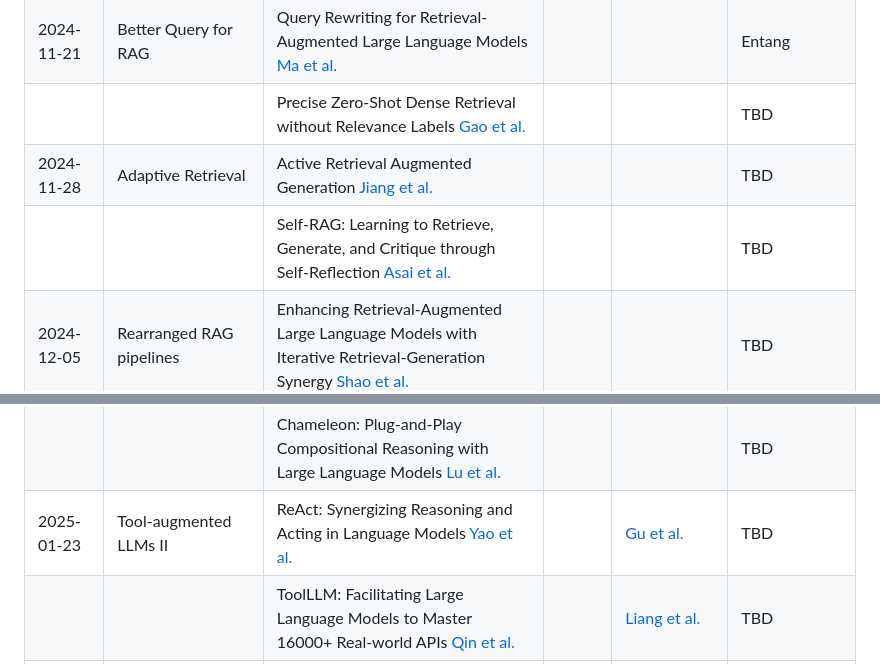
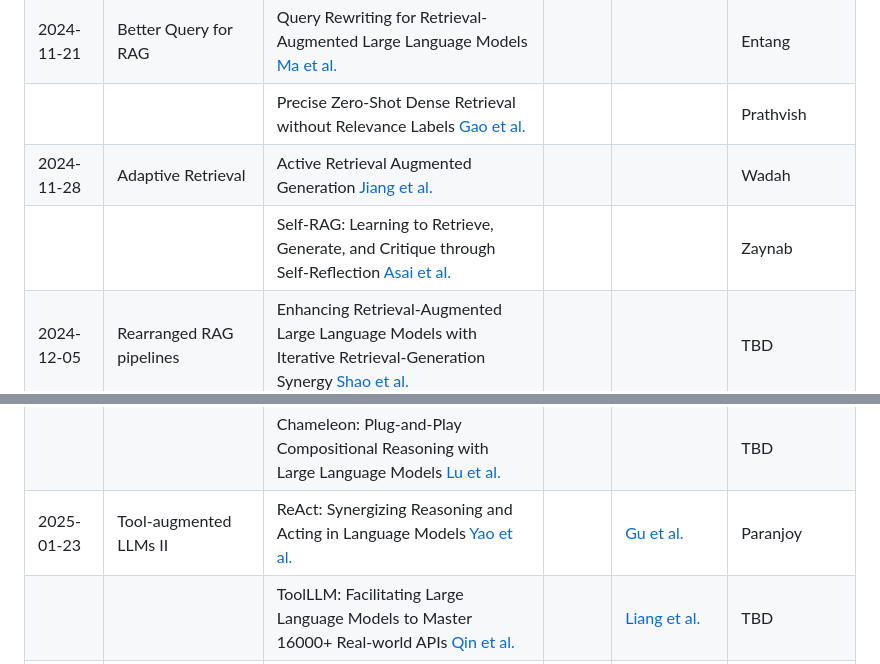
Before and after one commit to lacoco-lab/lacoco-lab.github.io, a Markdown page: courses/knowledge-2024/README.md, 2 parts joined by grey strips. Drawn GitHub-style.

```diff
--- a/courses/knowledge-2024/README.md
+++ b/courses/knowledge-2024/README.md
@@ -58,9 +58,9 @@ In each session, two students will together present two papers (in the "Readings
 | 2024-11-14    | RAG II              |  Improving language models by retrieving from trillions of tokens (Retro) [Borgeaud et al.](https://arxiv.org/abs/2112.04426)       |         |        [Izacard et al.](https://arxiv.org/abs/2208.03299)              |        Zhenyu     |
 |             |                  | REPLUG: Retrieval-Augmented Black-Box Language Models [Shi et al.](https://arxiv.org/abs/2301.12652) |    |    |  Alena  |
 |  2024-11-21    |       Better Query for RAG   |   Query Rewriting for Retrieval-Augmented Large Language Models  [Ma et al.](https://arxiv.org/abs/2305.14283)   |         |             |    Entang         |
-|             |                  | Precise Zero-Shot Dense Retrieval without Relevance Labels [Gao et al.](https://arxiv.org/abs/2212.10496) |    |    |  TBD  |
-| 2024-11-28    |  Adaptive Retrieval  | Active Retrieval Augmented Generation [Jiang et al.](https://arxiv.org/abs/2305.06983)        |         |               |    TBD          |
-|               |                     | Self-RAG: Learning to Retrieve, Generate, and Critique through Self-Reflection [Asai et al.](https://arxiv.org/abs/2310.11511)      |         |                       |     TBD        |
+|             |                  | Precise Zero-Shot Dense Retrieval without Relevance Labels [Gao et al.](https://arxiv.org/abs/2212.10496) |    |    |  Prathvish  |
+| 2024-11-28    |  Adaptive Retrieval  | Active Retrieval Augmented Generation [Jiang et al.](https://arxiv.org/abs/2305.06983)        |         |               |    Wadah          |
+|               |                     | Self-RAG: Learning to Retrieve, Generate, and Critique through Self-Reflection [Asai et al.](https://arxiv.org/abs/2310.11511)      |         |                       |     Zaynab        |
 | 2024-12-05    |   Rearranged RAG pipelines                  | Enhancing Retrieval-Augmented Large Language Models with Iterative Retrieval-Generation Synergy [Shao et al.](https://arxiv.org/abs/2305.15294)     |     |   |   TBD  |
 |               |                | Demonstrate-Search-Predict: Composing retrieval and language models for knowledge-intensive NLP [Khattab et al.](https://arxiv.org/abs/2212.14024)  | |  | TBD |
 | 2024-12-12 | Project Ideas | | |  | Everyone |
@@ -72,7 +72,7 @@ In each session, two students will together present two papers (in the "Readings
 |               |                     |  Augmented Large Language Models with Parametric Knowledge Guiding [Luo et al.](https://arxiv.org/abs/2305.04757)     |       |        |  TBD   |
 | 2025-01-16    | Tool-augmented LLMs I                 | Toolformer: Language Models Can Teach Themselves to Use Tools [Schick et al.](https://arxiv.org/abs/2302.04761)    |       |   [Paranjape et al.](https://arxiv.org/abs/2303.09014)    | Nicholas      |
 |               |                     |  Chameleon: Plug-and-Play Compositional Reasoning with Large Language Models [Lu et al.](https://arxiv.org/abs/2304.09842)    |      |  | TBD |
-| 2025-01-23    |   Tool-augmented LLMs II                  |  ReAct: Synergizing Reasoning and Acting in Language Models [Yao et al.](https://arxiv.org/abs/2210.03629)   |       |   [Gu et al.](https://arxiv.org/abs/2402.14672)     |   TBD   |
+| 2025-01-23    |   Tool-augmented LLMs II                  |  ReAct: Synergizing Reasoning and Acting in Language Models [Yao et al.](https://arxiv.org/abs/2210.03629)   |       |   [Gu et al.](https://arxiv.org/abs/2402.14672)     |   Paranjoy   |
 |               |                     |   ToolLLM: Facilitating Large Language Models to Master 16000+ Real-world APIs [Qin et al.](https://arxiv.org/abs/2307.16789)   |       |   [Liang et al.](https://arxiv.org/abs/2303.16434)     |  TBD   |
 | 2025-01-30    |  Tool-augmented LLMs III                   | WebGPT: Browser-assisted question-answering with human feedback [Nakano et al.](https://arxiv.org/abs/2112.09332)     |       |   StructGPT [Jiang et al.](https://arxiv.org/abs/2305.09645)     |   TBD  |
 |               |                     |  MATHSENSEI: A Tool-Augmented Large Language Model for Mathematical Reasoning  [Das et al.](https://arxiv.org/abs/2402.17231)  |       |        |  TBD   |
```
